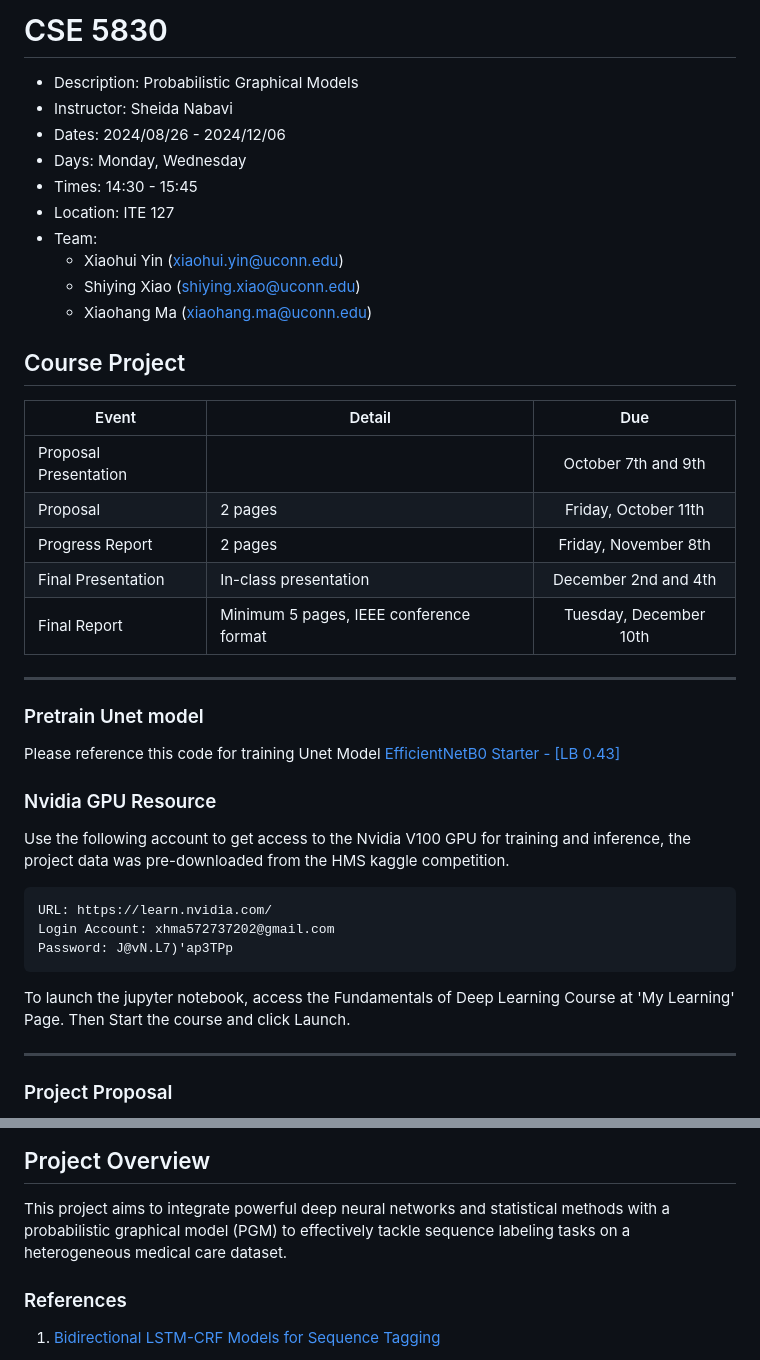
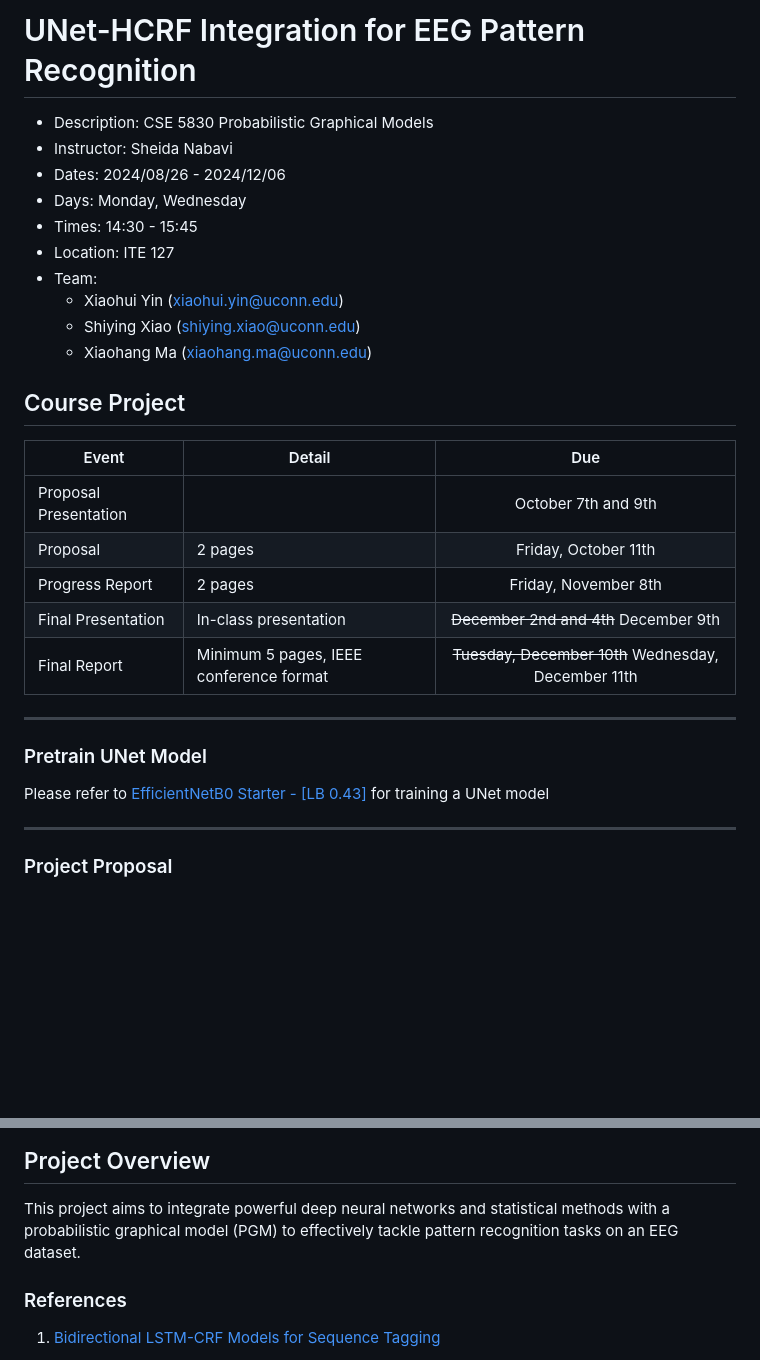
Before and after one commit to Carol-seven/UNet-HCRF_EEG, a Markdown page: README.md, 2 parts joined by grey strips. Drawn GitHub-style; blank space fills up the shorter version.

Commit message:
update proj name

````diff
--- a/README.md
+++ b/README.md
@@ -1,6 +1,6 @@
-# CSE 5830
+# UNet-HCRF Integration for EEG Pattern Recognition
 
-+ Description: Probabilistic Graphical Models
++ Description: CSE 5830 Probabilistic Graphical Models
 + Instructor: Sheida Nabavi
 + Dates: 2024/08/26 - 2024/12/06
 + Days: Monday, Wednesday
@@ -13,31 +13,20 @@
 
 ## Course Project
 
-| Event                 | Detail                                  |          Due           |
-|-----------------------|-----------------------------------------|:----------------------:|
-| Proposal Presentation |                                         | October 7th and 9th    |
-| Proposal              | 2 pages                                 | Friday, October 11th   |
-| Progress Report       | 2 pages                                 | Friday, November 8th   |
-| Final Presentation    | In-class presentation                   | December 2nd and 4th   |
-| Final Report          | Minimum 5 pages, IEEE conference format | Tuesday, December 10th |
+| Event                 | Detail                                  |          Due                                        |
+|-----------------------|-----------------------------------------|:---------------------------------------------------:|
+| Proposal Presentation |                                         | October 7th and 9th                                 |
+| Proposal              | 2 pages                                 | Friday, October 11th                                |
+| Progress Report       | 2 pages                                 | Friday, November 8th                                |
+| Final Presentation    | In-class presentation                   | ~~December 2nd and 4th~~ December 9th               |
+| Final Report          | Minimum 5 pages, IEEE conference format | ~~Tuesday, December 10th~~ Wednesday, December 11th |
 
 ---
-### Pretrain Unet model
-Please reference this code for training Unet Model [EfficientNetB0 Starter - [LB 0.43]](https://www.kaggle.com/code/cdeotte/efficientnetb0-starter-lb-0-43#Train-Scheduler)
 
+### Pretrain UNet Model
 
-### Nvidia GPU Resource
-Use the following account to get access to the Nvidia V100 GPU for training and
-inference, the project data was pre-downloaded from the HMS kaggle competition.
-
-```
-URL: https://learn.nvidia.com/
-Login Account: xhma572737202@gmail.com
-Password: J@vN.L7)'ap3TPp
-```
-
-To launch the jupyter notebook, access the Fundamentals of Deep Learning Course
-at 'My Learning' Page. Then Start the course and click Launch.
+Please refer to [EfficientNetB0 Starter - [LB 0.43]](https://www.kaggle.com/code/cdeotte/efficientnetb0-starter-lb-0-43#Train-Scheduler)
+for training a UNet model
 
 ---
 
@@ -76,7 +65,7 @@ at 'My Learning' Page. Then Start the course and click Launch.
 
 This project aims to integrate powerful deep neural networks and statistical
 methods with a probabilistic graphical model (PGM) to effectively tackle
-sequence labeling tasks on a heterogeneous medical care dataset.
+pattern recognition tasks on an EEG dataset.
 
 ### References
 
````
Also changed, not shown: other parts of README.md (+1 -1 lines).
